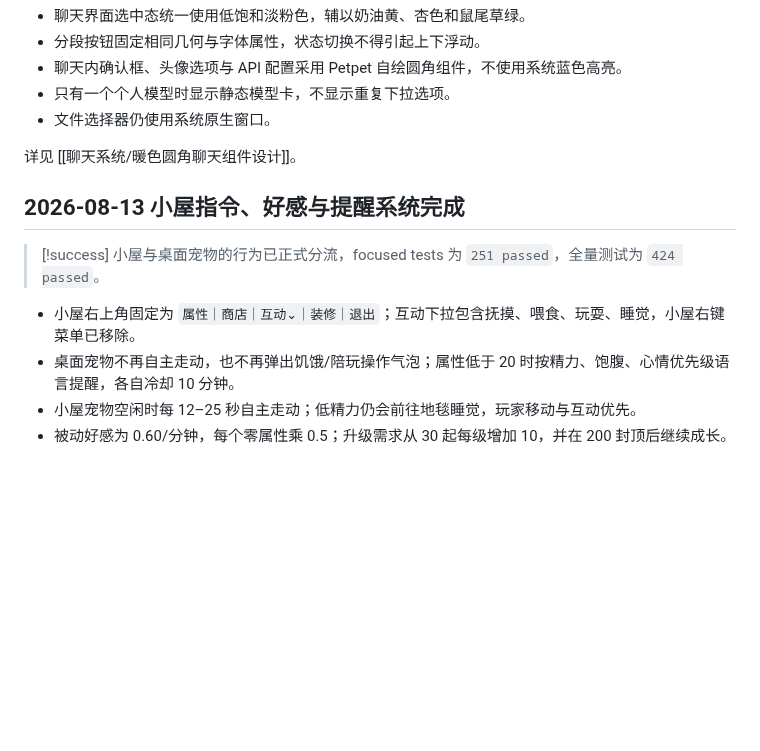
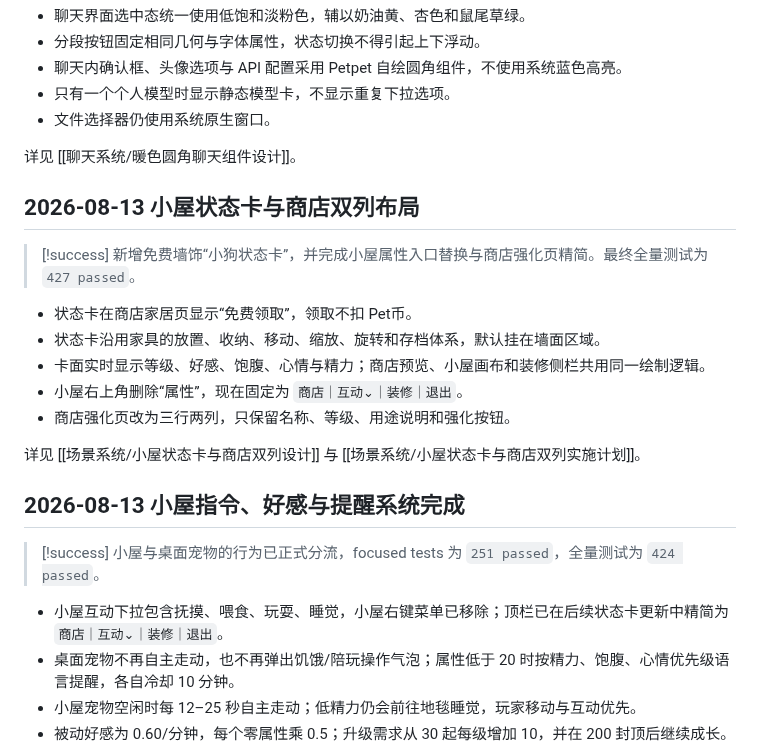
Before and after one commit to Gsheen76/My-Obsidian, a Markdown page: 项目/Petpet/Petpet 总档案.md, the part around the change. Drawn GitHub-style; blank space fills up the shorter version.

Commit message:
vault backup: 2026-08-13 13:56:24

```diff
--- a/项目/Petpet/Petpet 总档案.md
+++ b/项目/Petpet/Petpet 总档案.md
@@ -503,12 +503,25 @@ Petpet/
 
 详见 [[聊天系统/暖色圆角聊天组件设计]]。
 
+## 2026-08-13 小屋状态卡与商店双列布局
+
+> [!success]
+> 新增免费墙饰“小狗状态卡”，并完成小屋属性入口替换与商店强化页精简。最终全量测试为 `427 passed`。
+
+- 状态卡在商店家居页显示“免费领取”，领取不扣 Pet币。
+- 状态卡沿用家具的放置、收纳、移动、缩放、旋转和存档体系，默认挂在墙面区域。
+- 卡面实时显示等级、好感、饱腹、心情与精力；商店预览、小屋画布和装修侧栏共用同一绘制逻辑。
+- 小屋右上角删除“属性”，现在固定为 `商店｜互动⌄｜装修｜退出`。
+- 商店强化页改为三行两列，只保留名称、等级、用途说明和强化按钮。
+
+详见 [[场景系统/小屋状态卡与商店双列设计]] 与 [[场景系统/小屋状态卡与商店双列实施计划]]。
+
 ## 2026-08-13 小屋指令、好感与提醒系统完成
 
 > [!success]
 > 小屋与桌面宠物的行为已正式分流，focused tests 为 `251 passed`，全量测试为 `424 passed`。
 
-- 小屋右上角固定为 `属性｜商店｜互动⌄｜装修｜退出`；互动下拉包含抚摸、喂食、玩耍、睡觉，小屋右键菜单已移除。
+- 小屋互动下拉包含抚摸、喂食、玩耍、睡觉，小屋右键菜单已移除；顶栏已在后续状态卡更新中精简为 `商店｜互动⌄｜装修｜退出`。
 - 桌面宠物不再自主走动，也不再弹出饥饿/陪玩操作气泡；属性低于 20 时按精力、饱腹、心情优先级语言提醒，各自冷却 10 分钟。
 - 小屋宠物空闲时每 12–25 秒自主走动；低精力仍会前往地毯睡觉，玩家移动与互动优先。
 - 被动好感为 0.60/分钟，每个零属性乘 0.5；升级需求从 30 起每级增加 10，并在 200 封顶后继续成长。
```
Also changed, not shown: 2 other files.
